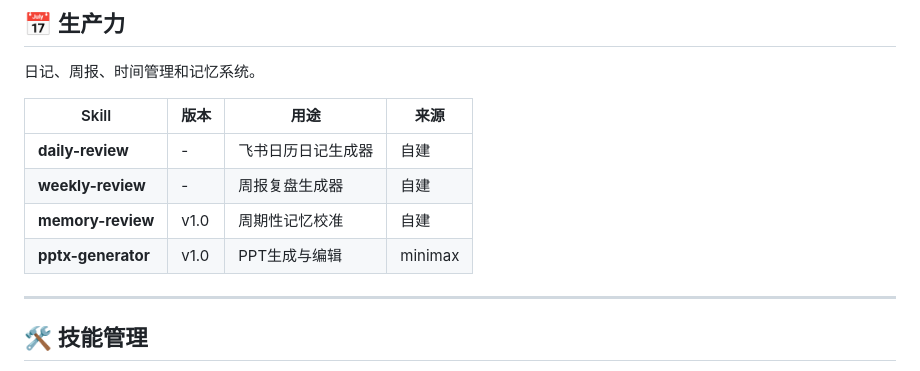
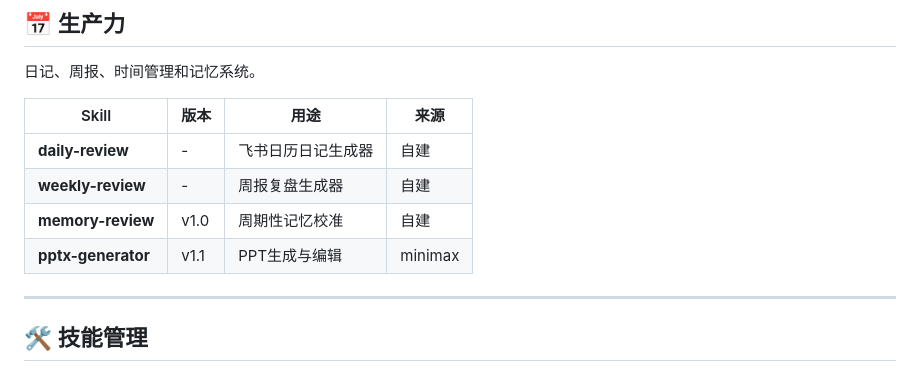
Before and after one commit to finger88/my-claude-skills, a Markdown page: README.md, the part around the change. Drawn GitHub-style.

Commit message:
docs: bump pptx-generator version to v1.1 in README
Co-Authored-By: Claude Sonnet 4.6 <noreply@anthropic.com>

```diff
--- a/README.md
+++ b/README.md
@@ -84,7 +84,7 @@ claude "/debate --rounds 3 --depth deep --mode red_team Will AI replace most kno
 | **daily-review** | - | 飞书日历日记生成器 | 自建 |
 | **weekly-review** | - | 周报复盘生成器 | 自建 |
 | **memory-review** | v1.0 | 周期性记忆校准 | 自建 |
-| **pptx-generator** | v1.0 | PPT生成与编辑 | minimax |
+| **pptx-generator** | v1.1 | PPT生成与编辑 | minimax |
 
 ---
 
```
